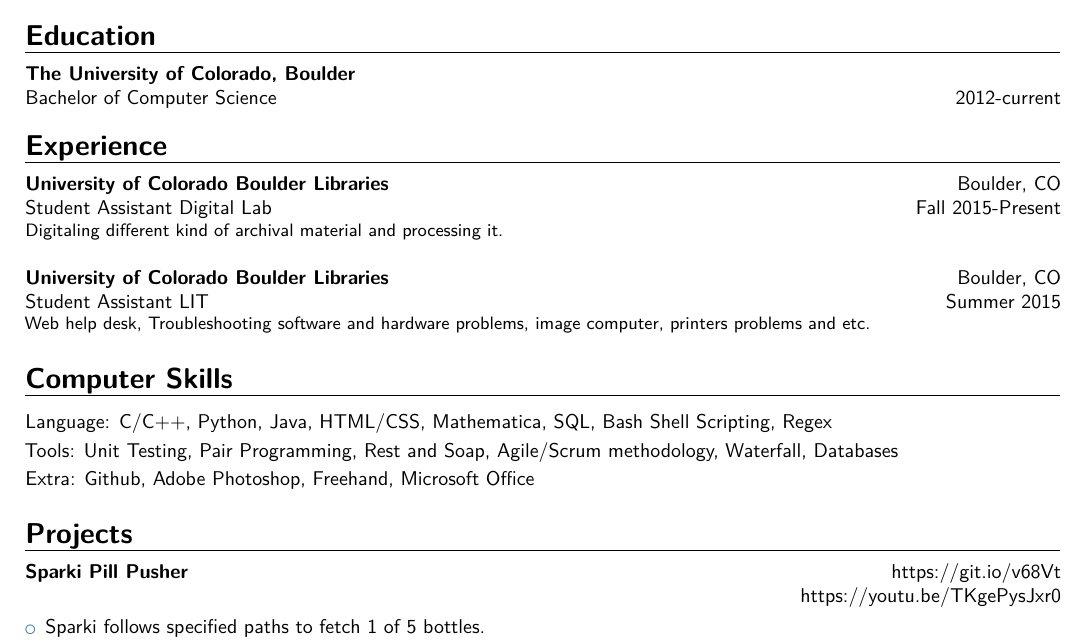
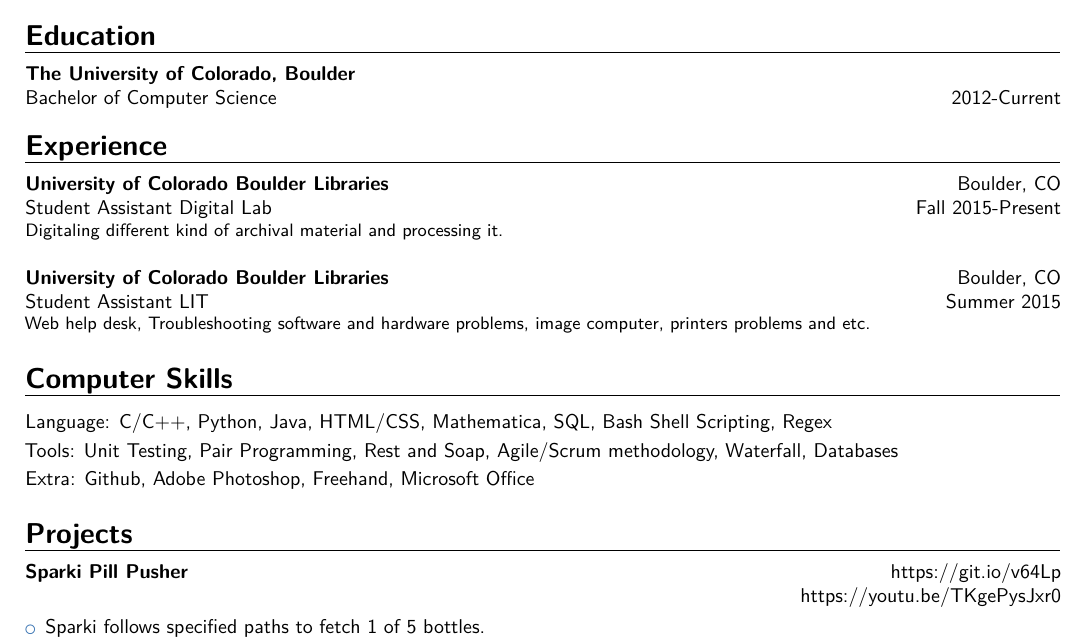
Before and after one commit to rala8730/CV, a LaTeX CV (RasmiCV.tex): part of the page, cut so that both start at the same text. Compiled offline with pdfLaTeX.

Commit message:
few change

```diff
--- a/RasmiCV.tex
+++ b/RasmiCV.tex
@@ -60,7 +60,7 @@
 %----------------------------------------------------------------------------------------
 
 \section{Education}
-\cventry{\textnormal{2012-current}}{\textnormal{Bachelor of Computer Science}}{The University of Colorado, Boulder}{}{}{}  % Arguments not required can be left empty
+\cventry{\textnormal{2012-Current}}{\textnormal{Bachelor of Computer Science}}{The University of Colorado, Boulder}{}{}{}  % Arguments not required can be left empty
 %----------------------------------------------------------------------------------------
 %	WORK EXPERIENCE SECTION
 %----------------------------------------------------------------------------------------
@@ -78,7 +78,7 @@
 \cvitem{\textnormal{Extra}}{Github, Adobe Photoshop, Freehand, Microsoft Office}
 
 \section {Projects}
-\cventry{\href{https://youtu.be/TKgePysJxr0}{\textnormal{https://youtu.be/TKgePysJxr0}}{}}{}{\textsc{\href{https://git.io/v68Vt}{Sparki Pill Pusher}}}{\href{https://git.io/v68Vt}{\textnormal{https://git.io/v68Vt}}}{}{}
+\cventry{\href{https://youtu.be/TKgePysJxr0}{\textnormal{https://youtu.be/TKgePysJxr0}}{}}{}{\textsc{\href{https://git.io/v64Lp}{Sparki Pill Pusher}}}{\href{https://git.io/v64Lp}{\textnormal{https://git.io/v64Lp}}}{}{}
 \begin{itemize}
 \item{Sparki follows specified paths to fetch 1 of 5 bottles.}
 \item{It uses light sensors to make sure that it stays on the defined path, and uses its ultrasonic sensors to find the fastest path to the bottle at an optimal angle.}
```
Also changed, not shown: RasmiCV.pdf.
